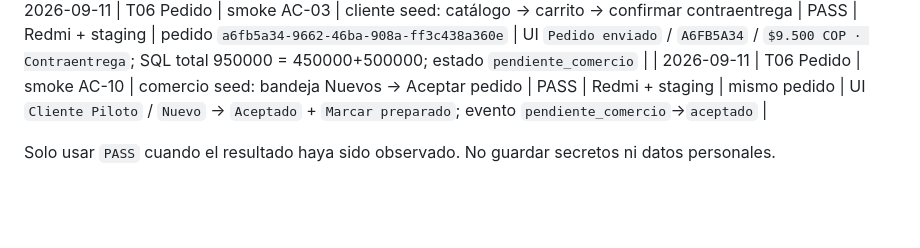
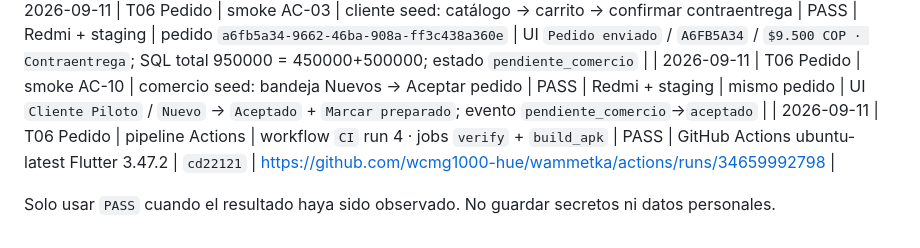
Before and after one commit to wcmg1000-hue/wammetka, a Markdown page: docs/evidencias/REGISTRO.md, the part around the change. Drawn GitHub-style; blank space fills up the shorter version.

```diff
--- a/docs/evidencias/REGISTRO.md
+++ b/docs/evidencias/REGISTRO.md
@@ -36,5 +36,6 @@
 | 2026-09-11 | T06 Pedido | install APK | `adb -s 68486ddd install -r …v0.1.0+3-arm64.apk` | PASS Success | Redmi 68486ddd | APK +3 | primer intento; no USER_RESTRICTED |
 | 2026-09-11 | T06 Pedido | smoke AC-03 | cliente seed: catálogo → carrito → confirmar contraentrega | PASS | Redmi + staging | pedido `a6fb5a34-9662-46ba-908a-ff3c438a360e` | UI `Pedido enviado` / `A6FB5A34` / `$9.500 COP · Contraentrega`; SQL total 950000 = 450000+500000; estado `pendiente_comercio` |
 | 2026-09-11 | T06 Pedido | smoke AC-10 | comercio seed: bandeja Nuevos → Aceptar pedido | PASS | Redmi + staging | mismo pedido | UI `Cliente Piloto` / `Nuevo` → `Aceptado` + `Marcar preparado`; evento `pendiente_comercio`→`aceptado` |
+| 2026-09-11 | T06 Pedido | pipeline Actions | workflow `CI` run 4 · jobs `verify` + `build_apk` | PASS | GitHub Actions ubuntu-latest Flutter 3.47.2 | `cd22121` | https://github.com/wcmg1000-hue/wammetka/actions/runs/34659992798 |
 
 Solo usar `PASS` cuando el resultado haya sido observado. No guardar secretos ni datos personales.
```
Also changed, not shown: docs/TASKS.md (+1 -1 lines).
